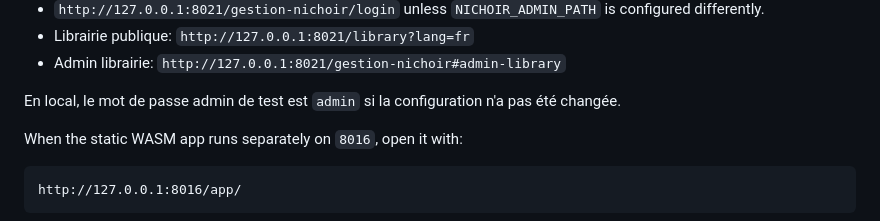
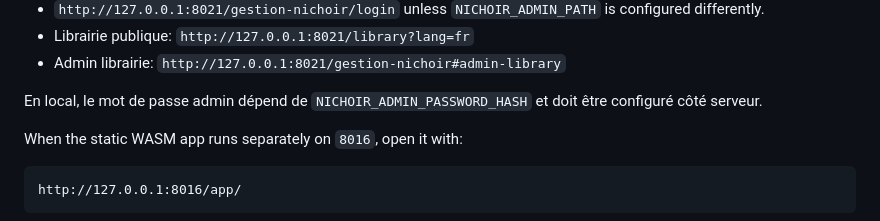
Before and after one commit to lemarcgagnon/bird, a Markdown page: server-php/README.md, the part around the change. Rendered like a GitHub page.

```diff
--- a/server-php/README.md
+++ b/server-php/README.md
@@ -28,7 +28,7 @@ Useful pages:
 - Librairie publique: `http://127.0.0.1:8021/library?lang=fr`
 - Admin librairie: `http://127.0.0.1:8021/gestion-nichoir#admin-library`
 
-En local, le mot de passe admin de test est `admin` si la configuration n'a pas été changée.
+En local, le mot de passe admin dépend de `NICHOIR_ADMIN_PASSWORD_HASH` et doit être configuré côté serveur.
 
 When the static WASM app runs separately on `8016`, open it with:
 
```
Also changed, not shown: README.md (+1 -1 lines), server-php/src/README.md (+1 -1 lines).
